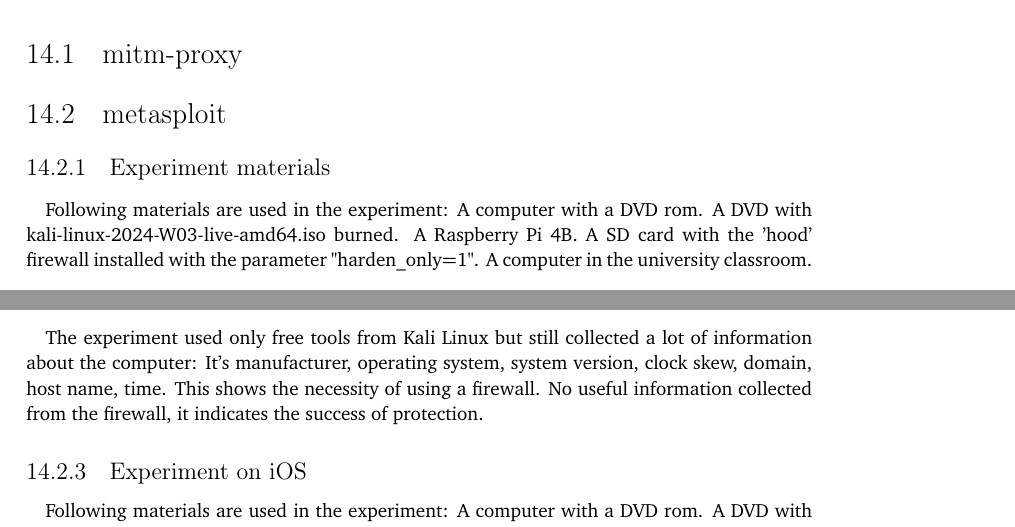
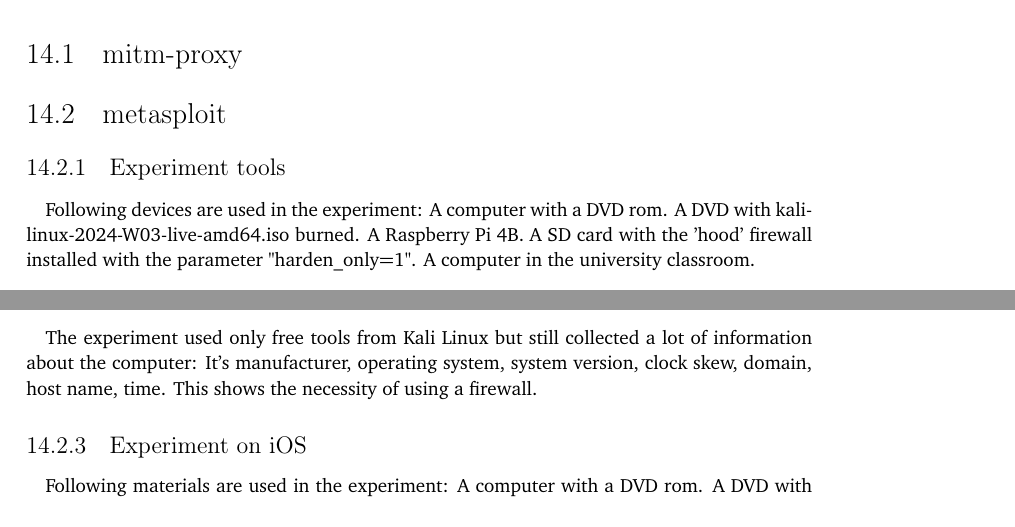
Before and after one commit to YongBinnnnnnnnnnnnnnnnnnnnnnnnnnnnnnnnn/hood, a LaTeX thesis (paper/paper.tex): two parts of pages 61 and 63 of 80, joined at a grey line, cut so that both start at the same text. Compiled offline with pdfLaTeX.

Commit message:
Update paper.tex

```diff
--- a/paper/paper.tex
+++ b/paper/paper.tex
@@ -715,9 +715,9 @@ To be close to real-world application of this tool, a computer from the universi
 \section{mitm-proxy}
 
 \section{metasploit}
-\subsection{Experiment materials}
+\subsection{Experiment tools}
 \paragraph{}
-Following materials are used in the experiment: A computer with a DVD rom. A DVD with kali-linux-2024-W03-live-amd64.iso burned. A Raspberry Pi 4B. A SD card with the 'hood' firewall installed with the parameter "harden\_only=1". A computer in the university classroom.
+Following devices are used in the experiment: A computer with a DVD rom. A DVD with kali-linux-2024-W03-live-amd64.iso burned. A Raspberry Pi 4B. A SD card with the 'hood' firewall installed with the parameter "harden\_only=1". A computer in the university classroom.
 
 \subsection{Experiment on university computer}
 \paragraph{}
@@ -804,7 +804,6 @@ msf6 auxiliary(scanner/dcerpc/tcp_dcerpc_auditor) > run
 \end{lstlisting}
 \paragraph{}
 The experiment used only free tools from Kali Linux but still collected a lot of information about the computer: It's manufacturer, operating system, system version, clock skew, domain, host name, time. This shows the necessity of using a firewall.
-No useful information collected from the firewall, it indicates the success of protection.
 
 \subsection{Experiment on iOS}
 \paragraph{}
```
